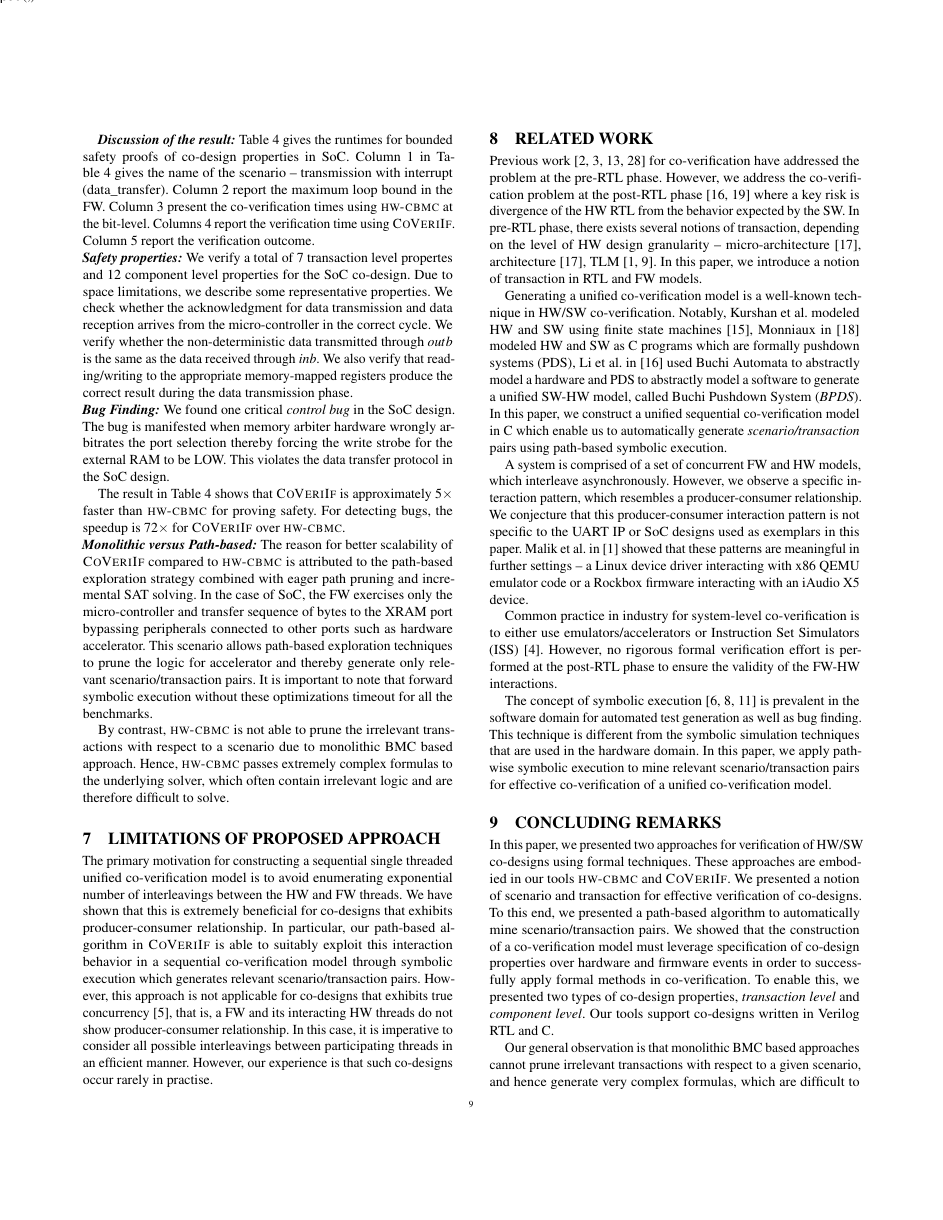
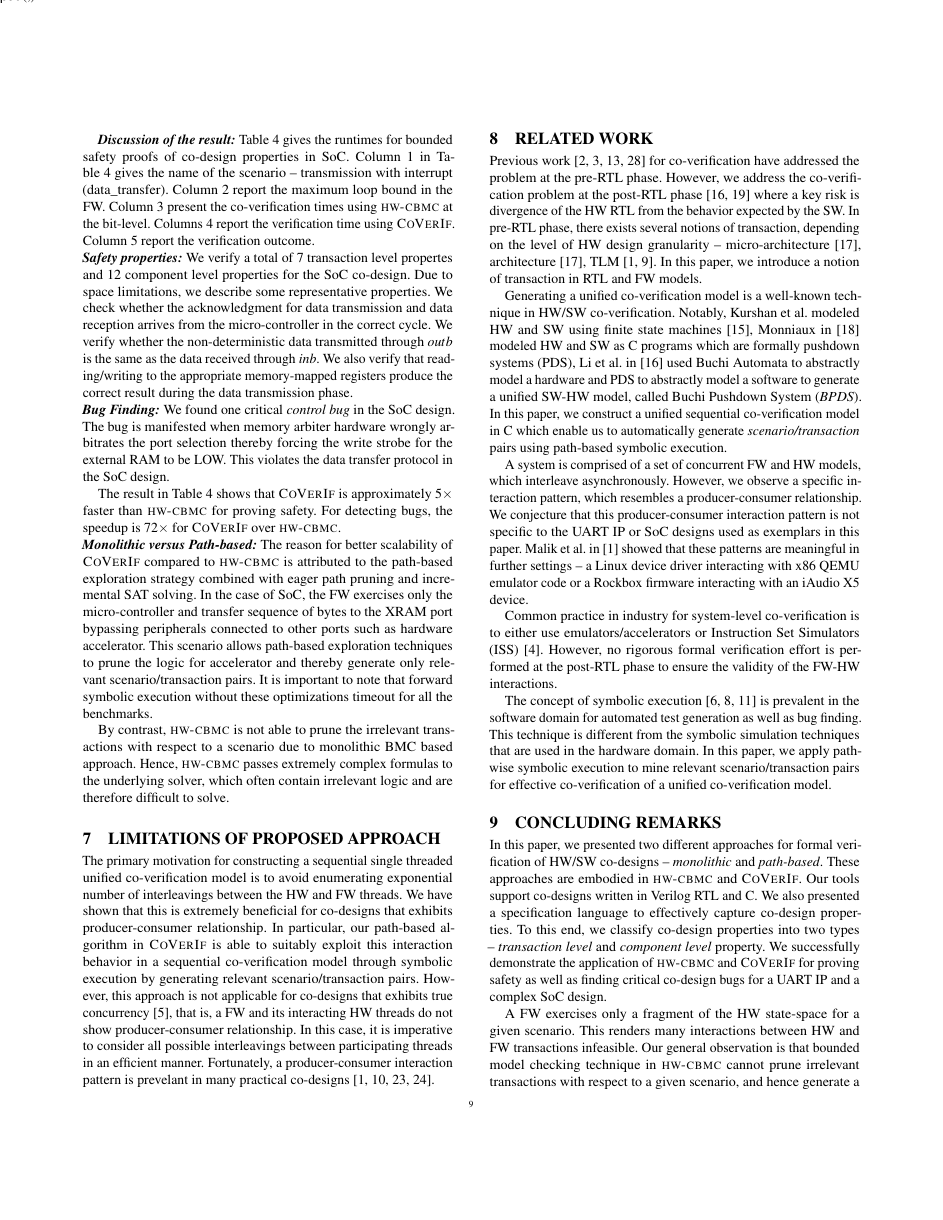
Before and after one commit to rajdeep87/ACM-TECS2017, a LaTeX paper (paper.tex): page 9 of 10. Compiled offline with pdfLaTeX.

Commit message:
conclusion

```diff
--- a/paper.tex
+++ b/paper.tex
@@ -49,7 +49,7 @@
 \newcommand{\abc}{\tool{ABC}}
 \newcommand{\yosys}{\tool{Yosys 0.5}}
 \newcommand{\verifoxver}{\tool{VerifOx 0.1}}
-\newcommand{\verifox}{\tool{CoVeriIf}}
+\newcommand{\verifox}{\tool{CoVerIf}}
 \newcommand{\iimc}{\tool{iimc}}
 \newcommand{\klee}{\tool{klee}}
 \newcommand{\symbiotic}{\tool{symbiotic}}
@@ -107,10 +107,10 @@ methods can deliver a proof that the RTL and the firmware match, but are
 difficult to scale up.  We propose to identify partitions of the firmware and
 the RTL that follow transaction boundaries by means of path-based symbolic
 simulation with custom path-pruning.  We have implemented this approach in
-our tool \verifox.  We have experimentally compared \verifox with a
-conventional approach, which constructs a single monolithic SAT/SMT
-instance, and observe speedup of an order of magnitude over conventional
-approach for proving safety properties as well as detecting firmware/hardware bugs.
+our tool \verifox.  We have experimentally compared \verifox with \hwcbmcv,
+which constructs a single monolithic SAT/SMT instance, and observe speedup of
+an order of magnitude over \hwcbmcv for proving safety properties as well as
+detecting firmware/hardware bugs.
 %
 \end{abstract}
 
@@ -1372,12 +1372,12 @@ between the HW and FW threads.  We have shown that this is extremely beneficial
 co-designs that exhibits producer-consumer relationship.
 In particular, our path-based algorithm in \verifox is able to suitably exploit
 this interaction behavior in a sequential co-verification model through symbolic
-execution which generates relevant scenario/transaction pairs.  However, this approach
-is not applicable for co-designs that exhibits true concurrency~\cite{concurrency},
+execution by generating relevant scenario/transaction pairs.  However, this approach
+is not applicable for co-designs that exhibits true concurrency~\cite{codesign},
 that is, a FW and its interacting HW threads do not show producer-consumer relationship.
 In this case, it is imperative to consider all possible interleavings between participating
-threads in an efficient manner.  However, our experience is that such
-co-designs occur rarely in practise.
+threads in an efficient manner.  Fortunately, a producer-consumer interaction pattern is
+prevelant in many practical co-designs~\cite{polig2014micro,polig2014fpl,giefers2015accelerating,hvc}.
 
 
 % ===============================================================================
@@ -1431,19 +1431,18 @@ a unified co-verification model.
 \section{Concluding Remarks}
 %===============================================================================
 %
-In this paper, we presented two approaches for verification of
-HW/SW co-designs using formal techniques.  These approaches are
-embodied in our tools \hwcbmcv and \verifox.  We presented a
-notion of scenario and transaction for effective verification
-of co-designs.  To this end, we presented a path-based algorithm
-to automatically mine scenario/transaction pairs.  We showed that
-the construction of a co-verification model must leverage specification of
-co-design properties over hardware and firmware events in order to
-successfully apply formal methods in co-verification.  To enable this, we
-presented two types of co-design properties, \emph{transaction level} and
-\emph{component level}.  Our tools support co-designs written in Verilog RTL
-and C.
+In this paper, we presented two different approaches for formal verification of
+HW/SW co-designs -- \emph{monolithic} and \emph{path-based}.  These approaches are
+embodied in \hwcbmcv and \verifox.  Our tools support co-designs written
+in Verilog RTL and C.  We also presented a specification language to
+effectively capture co-design properties.  To this end, we classify co-design
+properties into two types --  \emph{transaction level} and \emph{component level}
+property.  We successfully demonstrate the application of \hwcbmcv and \verifox
+for proving safety as well as finding critical co-design bugs for
+a UART IP and a complex SoC design.
 
-Our general observation is that monolithic BMC based approaches
+A FW exercises only a fragment of the HW state-space for a given scenario.
+This renders many interactions between HW and FW transactions infeasible.
+Our general observation is that bounded model checking technique in \hwcbmcv
 cannot prune irrelevant transactions with respect to a given scenario,
-and hence generate very complex formulas, which are difficult to solve.
+and hence generate a monolithic co-verification model, which are often
```
Also changed, not shown: biblio.bib (+8 -0 lines), paper.tex (12 more changed lines).
